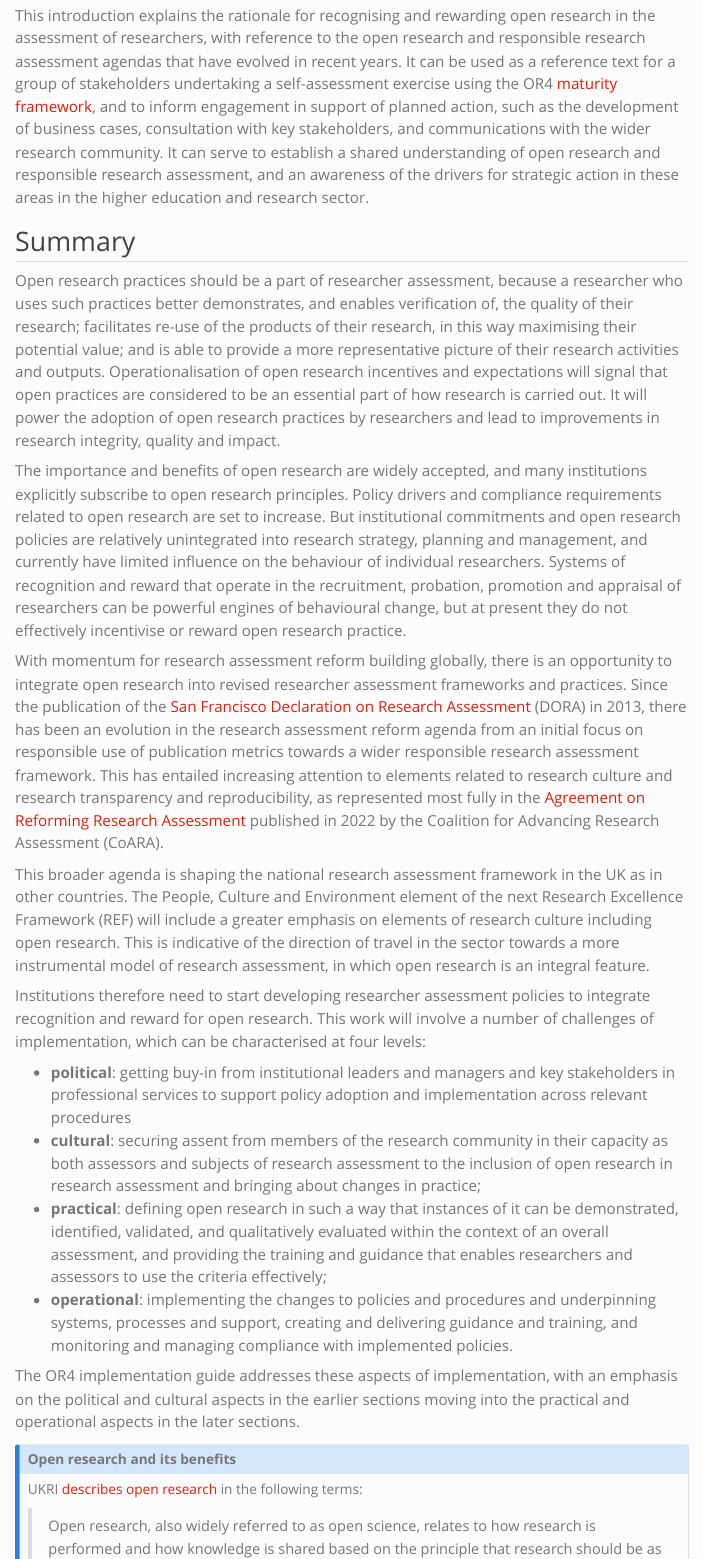
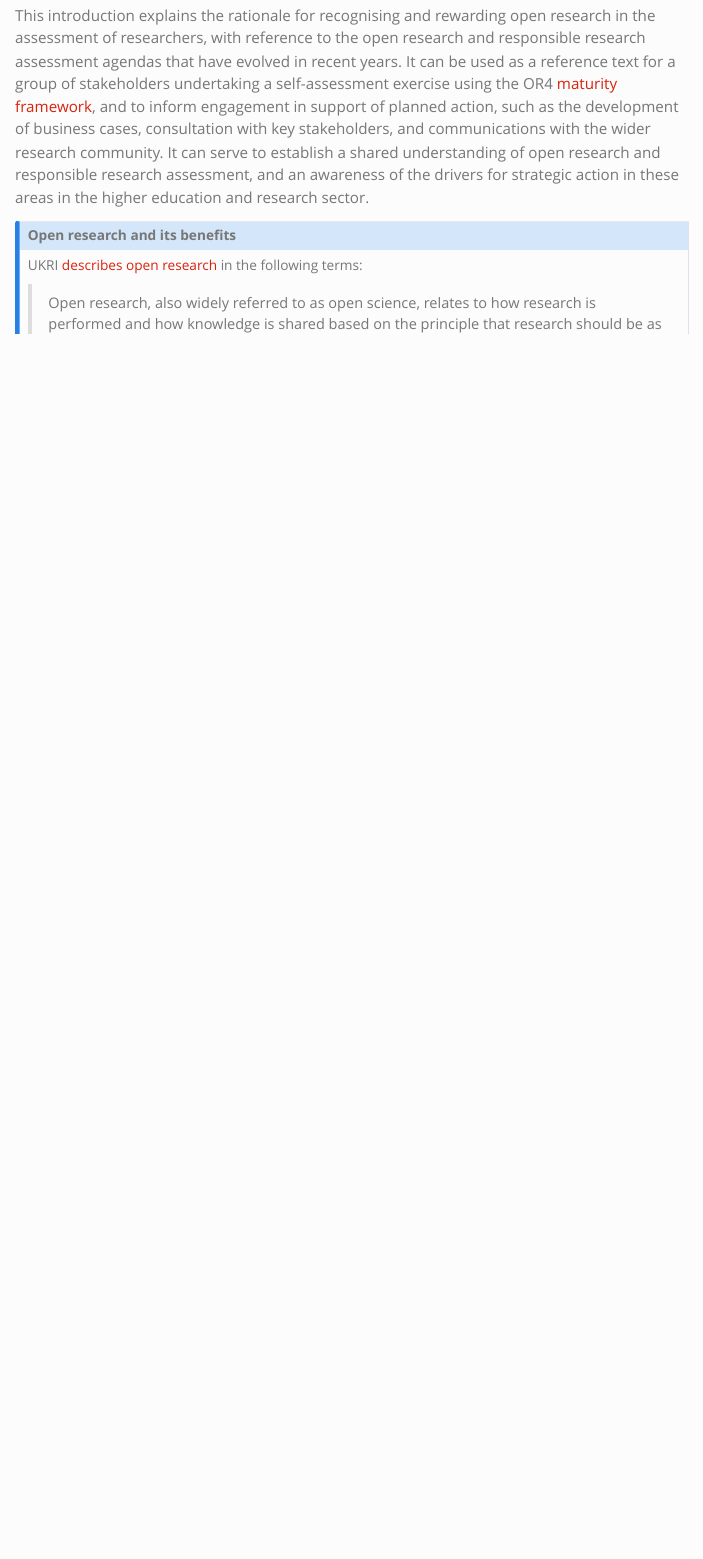
Before and after one commit to UKRN/OR4, a Quarto document (guide-intro.qmd): the page in a window 1100 px wide, from 160 px down. Rendered offline with R 4.5, knitr and Pandoc in place of Quarto, with nearby package versions; menus at the side of the page are left out.

Commit message:
Update guide-intro.qmd

```diff
--- a/guide-intro.qmd
+++ b/guide-intro.qmd
@@ -13,25 +13,6 @@ format:
 ## Introduction
 
 This introduction explains the rationale for recognising and rewarding open research in the assessment of researchers, with reference to the open research and responsible research assessment agendas that have evolved in recent years. It can be used as a reference text for a group of stakeholders undertaking a self-assessment exercise using the OR4 [maturity framework](maturity-framework.qmd), and to inform engagement in support of planned action, such as the development of business cases, consultation with key stakeholders, and communications with the wider research community. It can serve to establish a shared understanding of open research and responsible research assessment, and an awareness of the drivers for strategic action in these areas in the higher education and research sector.
-
-## Summary
-
-Open research practices should be a part of researcher assessment, because a researcher who uses such practices better demonstrates, and enables verification of, the quality of their research; facilitates re-use of the products of their research, in this way maximising their potential value; and is able to provide a more representative picture of their research activities and outputs. Operationalisation of open research incentives and expectations will signal that open practices are considered to be an essential part of how research is carried out. It will power the adoption of open research practices by researchers and lead to improvements in research integrity, quality and impact.
-
-The importance and benefits of open research are widely accepted, and many institutions explicitly subscribe to open research principles. Policy drivers and compliance requirements related to open research are set to increase. But institutional commitments and open research policies are relatively unintegrated into research strategy, planning and management, and currently have limited influence on the behaviour of individual researchers. Systems of recognition and reward that operate in the recruitment, probation, promotion and appraisal of researchers can be powerful engines of behavioural change, but at present they do not effectively incentivise or reward open research practice.
-
-With momentum for research assessment reform building globally, there is an opportunity to integrate open research into revised researcher assessment frameworks and practices. Since the publication of the [San Francisco Declaration on Research Assessment](https://sfdora.org/read/) (DORA) in 2013, there has been an evolution in the research assessment reform agenda from an initial focus on responsible use of publication metrics towards a wider responsible research assessment framework. This has entailed increasing attention to elements related to research culture and research transparency and reproducibility, as represented most fully in the [Agreement on Reforming Research Assessment](https://coara.eu/) published in 2022 by the Coalition for Advancing Research Assessment (CoARA).
-
-This broader agenda is shaping the national research assessment framework in the UK as in other countries. The People, Culture and Environment element of the next Research Excellence Framework (REF) will include a greater emphasis on elements of research culture including open research. This is indicative of the direction of travel in the sector towards a more instrumental model of research assessment, in which open research is an integral feature.
-
-Institutions therefore need to start developing researcher assessment policies to integrate recognition and reward for open research. This work will involve a number of challenges of implementation, which can be characterised at four levels:
-
-- **political**: getting buy-in from institutional leaders and managers and key stakeholders in professional services to support policy adoption and implementation across relevant procedures
-- **cultural**: securing assent from members of the research community in their capacity as both assessors and subjects of research assessment to the inclusion of open research in research assessment and bringing about changes in practice;
-- **practical**: defining open research in such a way that instances of it can be demonstrated, identified, validated, and qualitatively evaluated within the context of an overall assessment, and providing the training and guidance that enables researchers and assessors to use the criteria effectively;
-- **operational**: implementing the changes to policies and procedures and underpinning systems, processes and support, creating and delivering guidance and training, and monitoring and managing compliance with implemented policies.
-
-The OR4 implementation guide addresses these aspects of implementation, with an emphasis on the political and cultural aspects in the earlier sections moving into the practical and operational aspects in the later sections.
 
 ::: {.callout-note .feature collapse="true"}
 ## Open research and its benefits
```
